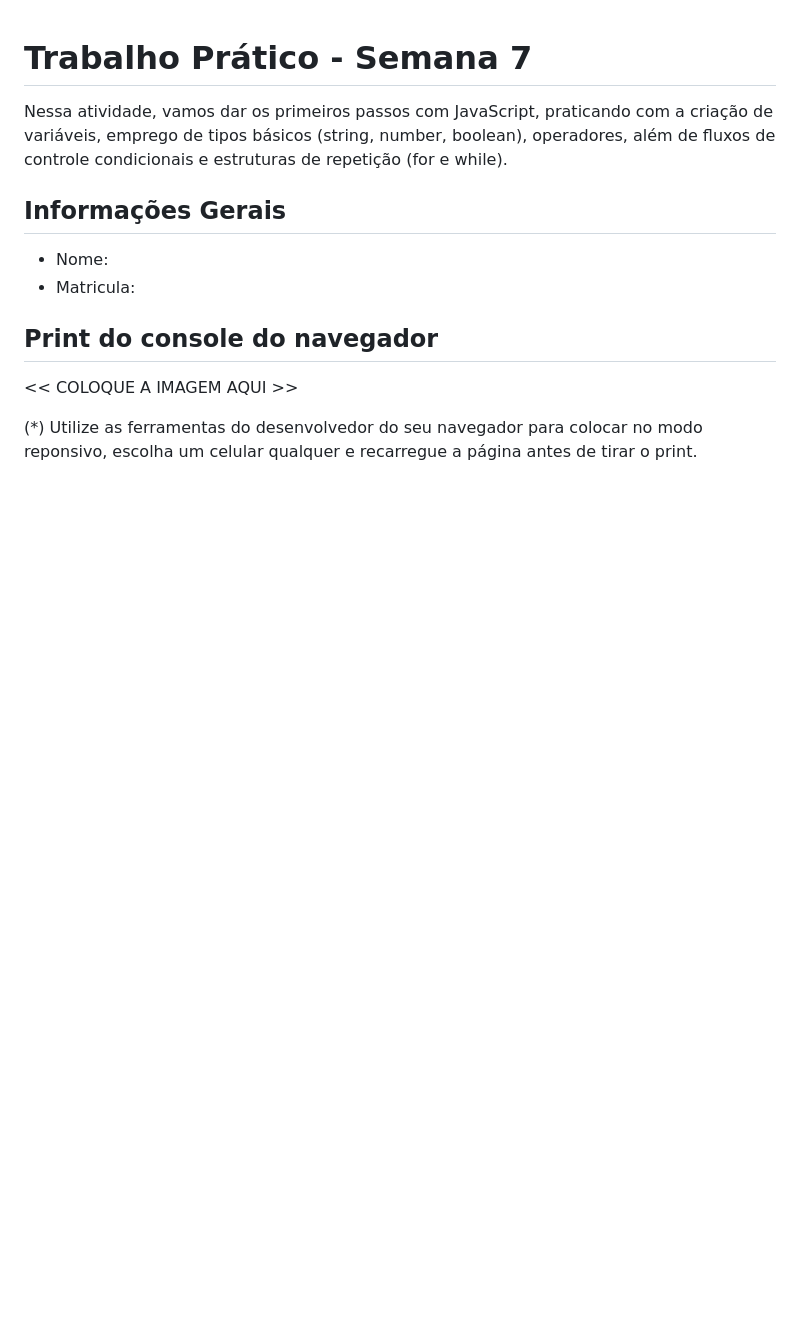
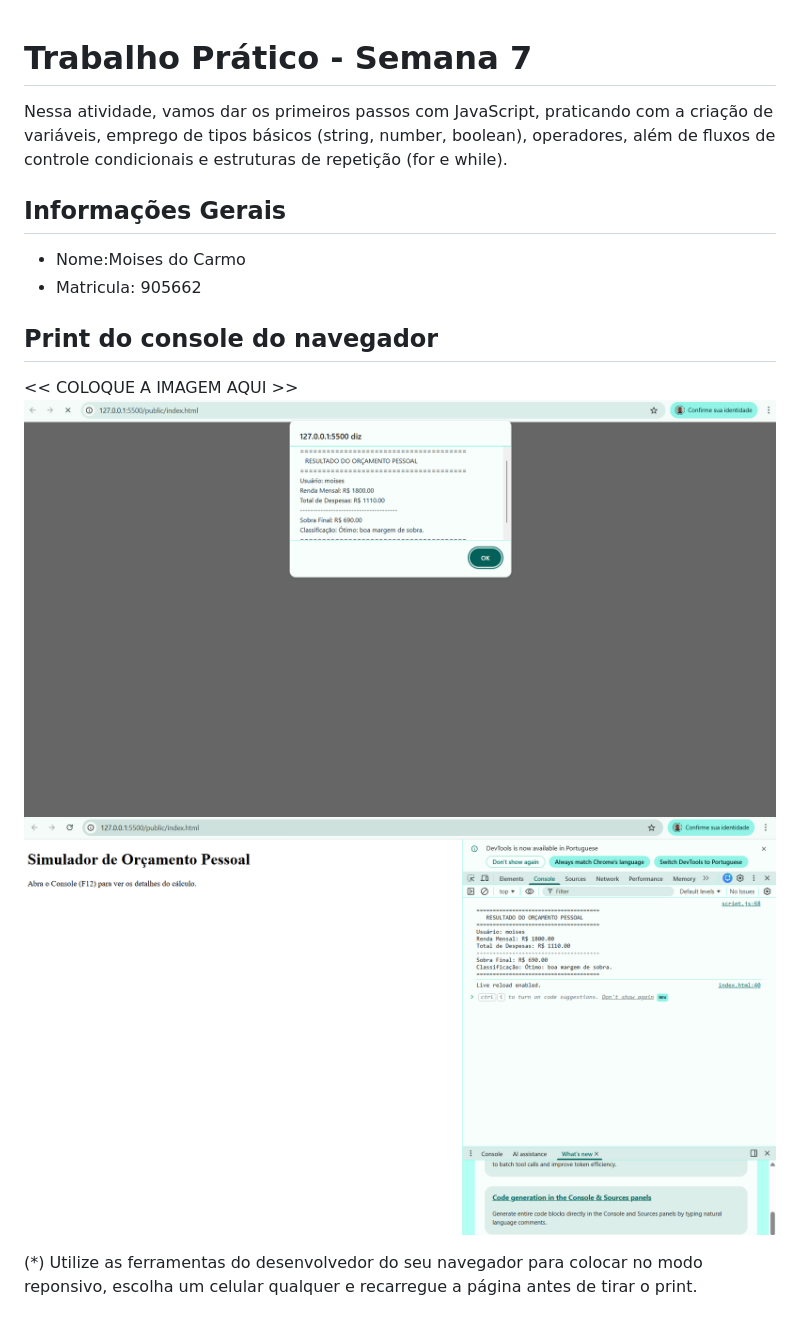
Before and after one commit to ICEI-PUC-Minas-EngSoft-DIW/trabalho-pr-tico-semana-7-mcarmo-sys, a Markdown page: README.md, the part around the change. Rendered like a GitHub page; pictures changed too: public/img/print-dois.png (added), public/img/print-um.png (added); blank space fills up the shorter version.

Commit message:
Atividade Prática - JavaScript básico - matrícula:905662

```diff
--- a/README.md
+++ b/README.md
@@ -4,12 +4,14 @@ Nessa atividade, vamos dar os primeiros passos com JavaScript, praticando com a
 
 ## Informações Gerais
 
-- Nome:
-- Matricula:
+- Nome:Moises do Carmo
+- Matricula: 905662
 
 ## Print do console do navegador
 
 <<  COLOQUE A IMAGEM AQUI >>
+![Teste 1](public/img/print-um.png)
+![Console do navegador](public/img/print-dois.png)
 
 
 
```
Also changed, not shown: 2 other files.
